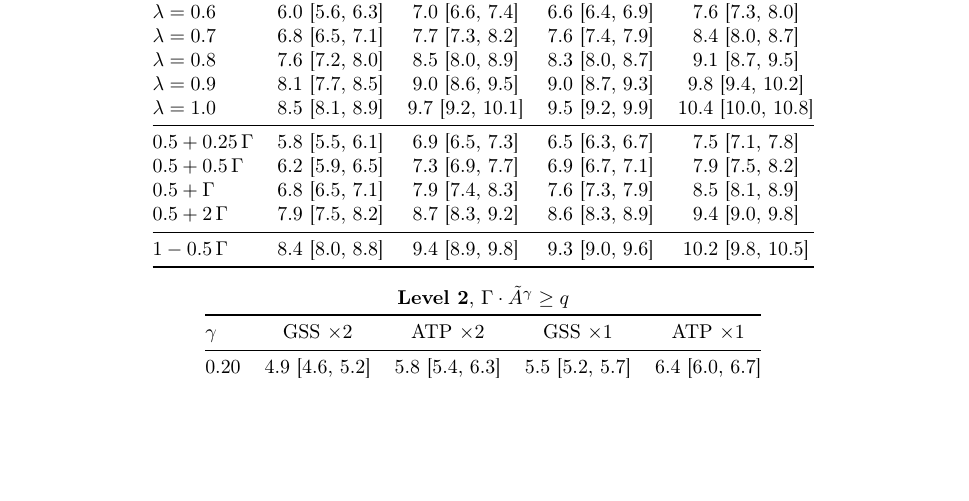
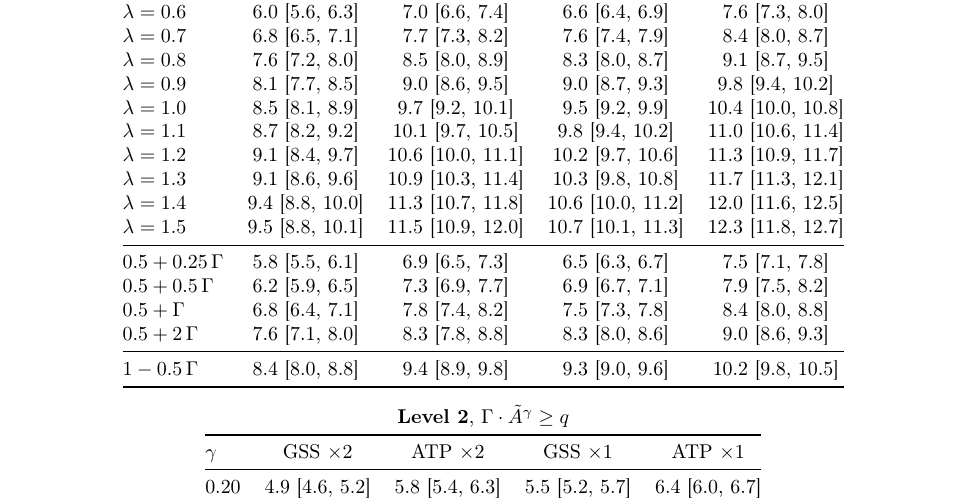
Before and after one commit to aoliveram/Networks-Decide-for-Us, a LaTeX document (docs/MAKING-IT-BOTTOM-UP.tex, which reads output/06f_rule_robustness/table_level1.tex): part of page 13 of 44, cut so that both start at the same text, the shorter picture padded with empty space. Compiled offline with pdfLaTeX.

Commit message:
Relaunch with lambda up to 1.5: figures and tables

```diff
--- a/output/06f_rule_robustness/table_level1.tex
+++ b/output/06f_rule_robustness/table_level1.tex
@@ -8,11 +8,16 @@ $\lambda = 0.7$ & 6.8 [6.5, 7.1] & 7.7 [7.3, 8.2] & 7.6 [7.4, 7.9] & 8.4 [8.0, 8
 $\lambda = 0.8$ & 7.6 [7.2, 8.0] & 8.5 [8.0, 8.9] & 8.3 [8.0, 8.7] & 9.1 [8.7, 9.5] \\
 $\lambda = 0.9$ & 8.1 [7.7, 8.5] & 9.0 [8.6, 9.5] & 9.0 [8.7, 9.3] & 9.8 [9.4, 10.2] \\
 $\lambda = 1.0$ & 8.5 [8.1, 8.9] & 9.7 [9.2, 10.1] & 9.5 [9.2, 9.9] & 10.4 [10.0, 10.8] \\
+$\lambda = 1.1$ & 8.7 [8.2, 9.2] & 10.1 [9.7, 10.5] & 9.8 [9.4, 10.2] & 11.0 [10.6, 11.4] \\
+$\lambda = 1.2$ & 9.1 [8.4, 9.7] & 10.6 [10.0, 11.1] & 10.2 [9.7, 10.6] & 11.3 [10.9, 11.7] \\
+$\lambda = 1.3$ & 9.1 [8.6, 9.6] & 10.9 [10.3, 11.4] & 10.3 [9.8, 10.8] & 11.7 [11.3, 12.1] \\
+$\lambda = 1.4$ & 9.4 [8.8, 10.0] & 11.3 [10.7, 11.8] & 10.6 [10.0, 11.2] & 12.0 [11.6, 12.5] \\
+$\lambda = 1.5$ & 9.5 [8.8, 10.1] & 11.5 [10.9, 12.0] & 10.7 [10.1, 11.3] & 12.3 [11.8, 12.7] \\
 \midrule
 $0.5 + 0.25\,\Gamma$ & 5.8 [5.5, 6.1] & 6.9 [6.5, 7.3] & 6.5 [6.3, 6.7] & 7.5 [7.1, 7.8] \\
 $0.5 + 0.5\,\Gamma$ & 6.2 [5.9, 6.5] & 7.3 [6.9, 7.7] & 6.9 [6.7, 7.1] & 7.9 [7.5, 8.2] \\
-$0.5 + \Gamma$ & 6.8 [6.5, 7.1] & 7.9 [7.4, 8.3] & 7.6 [7.3, 7.9] & 8.5 [8.1, 8.9] \\
-$0.5 + 2\,\Gamma$ & 7.9 [7.5, 8.2] & 8.7 [8.3, 9.2] & 8.6 [8.3, 8.9] & 9.4 [9.0, 9.8] \\
+$0.5 + \Gamma$ & 6.8 [6.4, 7.1] & 7.8 [7.4, 8.2] & 7.5 [7.3, 7.8] & 8.4 [8.0, 8.8] \\
+$0.5 + 2\,\Gamma$ & 7.6 [7.1, 8.0] & 8.3 [7.8, 8.8] & 8.3 [8.0, 8.6] & 9.0 [8.6, 9.3] \\
 \midrule
 $1 - 0.5\,\Gamma$ & 8.4 [8.0, 8.8] & 9.4 [8.9, 9.8] & 9.3 [9.0, 9.6] & 10.2 [9.8, 10.5] \\
 \bottomrule
```
Also changed, not shown: plots/05_unified_diffusion/ATP_x1/unified_premium_heatmaps_central.pdf, plots/05_unified_diffusion/ATP_x1/unified_premium_heatmaps_closeness.pdf, plots/05_unified_diffusion/ATP_x1/unified_premium_heatmaps_eigen.pdf, plots/05_unified_diffusion/ATP_x1/unified_premium_heatmaps_marginal.pdf, plots/05_unified_diffusion/ATP_x1/unified_premium_heatmaps_random.pdf, plots/05_unified_diffusion/ATP_x2/lambda_ext/unified_premium_heatmaps_central.pdf (deleted), plots/05_unified_diffusion/ATP_x2/lambda_ext/unified_premium_heatmaps_closeness.pdf (deleted), plots/05_unified_diffusion/ATP_x2/lambda_ext/unified_premium_heatmaps_eigen.pdf (deleted), plots/05_unified_diffusion/ATP_x2/lambda_ext/unified_premium_heatmaps_marginal.pdf (deleted), plots/05_unified_diffusion/ATP_x2/lambda_ext/unified_premium_heatmaps_random.pdf (deleted), plots/05_unified_diffusion/ATP_x2/unified_premium_heatmaps_central.pdf, plots/05_unified_diffusion/ATP_x2/unified_premium_heatmaps_closeness.pdf, plots/05_unified_diffusion/ATP_x2/unified_premium_heatmaps_eigen.pdf, plots/05_unified_diffusion/ATP_x2/unified_premium_heatmaps_marginal.pdf, 20 more files, 103 other files.
